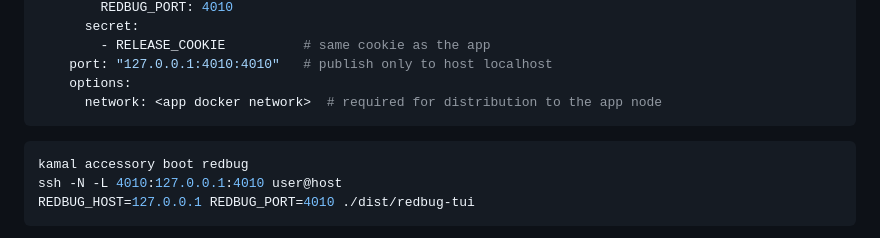
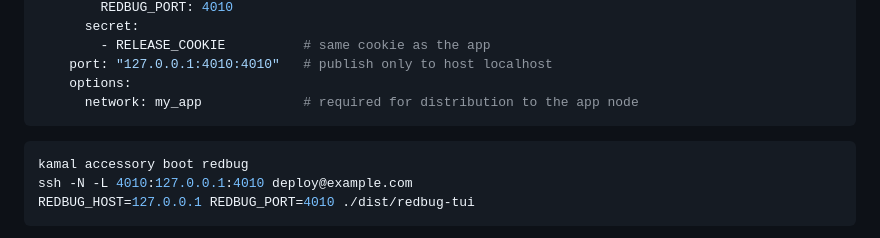
Before and after one commit to fahchen/redbug-cli, a Markdown page: README.md, the part around one of its changes. GitHub-like rendering.

````diff
--- a/README.md
+++ b/README.md
@@ -201,12 +208,12 @@ accessories:
         - RELEASE_COOKIE          # same cookie as the app
     port: "127.0.0.1:4010:4010"   # publish only to host localhost
     options:
-      network: <app docker network>  # required for distribution to the app node
+      network: my_app             # required for distribution to the app node
 ```
 
 ```sh
 kamal accessory boot redbug
-ssh -N -L 4010:127.0.0.1:4010 user@host
+ssh -N -L 4010:127.0.0.1:4010 deploy@example.com
 REDBUG_HOST=127.0.0.1 REDBUG_PORT=4010 ./dist/redbug-tui
 ```
 
````
Also changed, not shown: other parts of README.md (+20 -13 lines).
